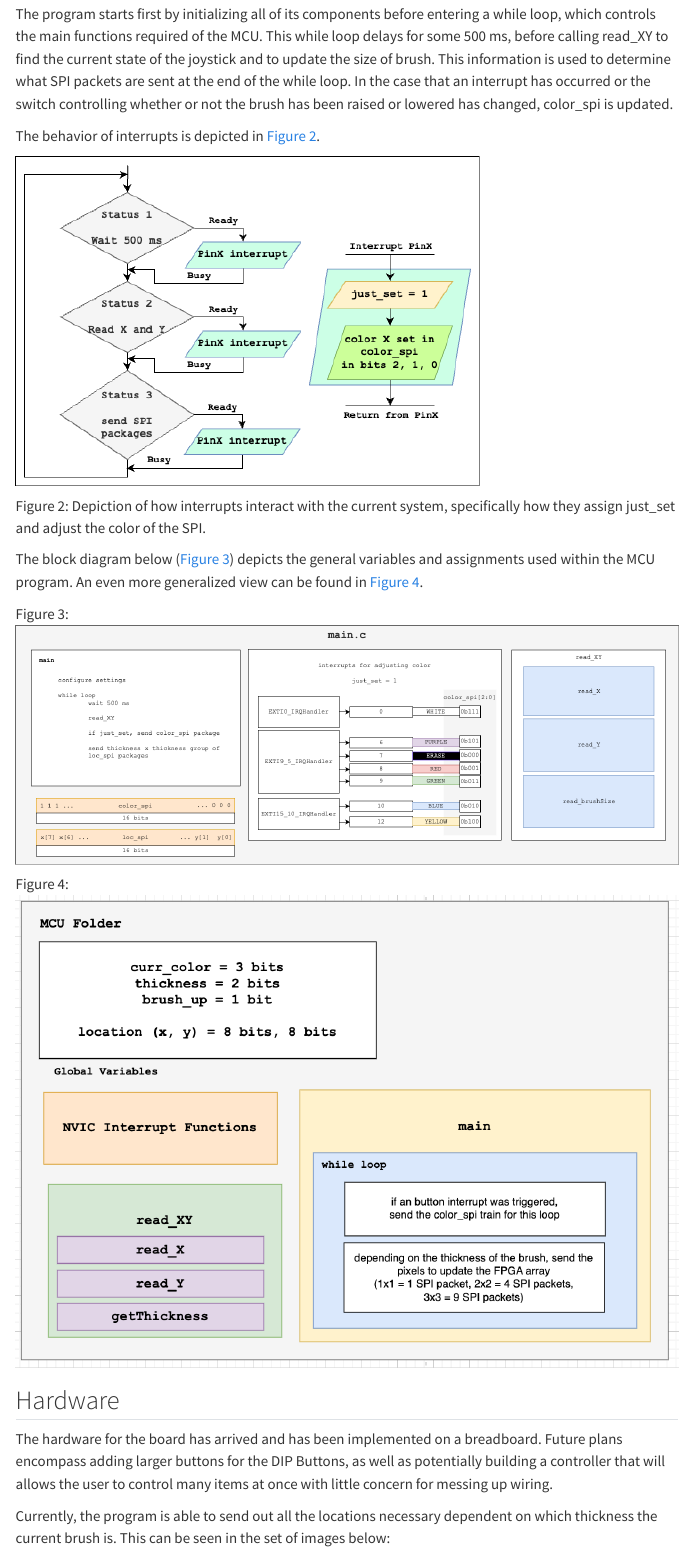
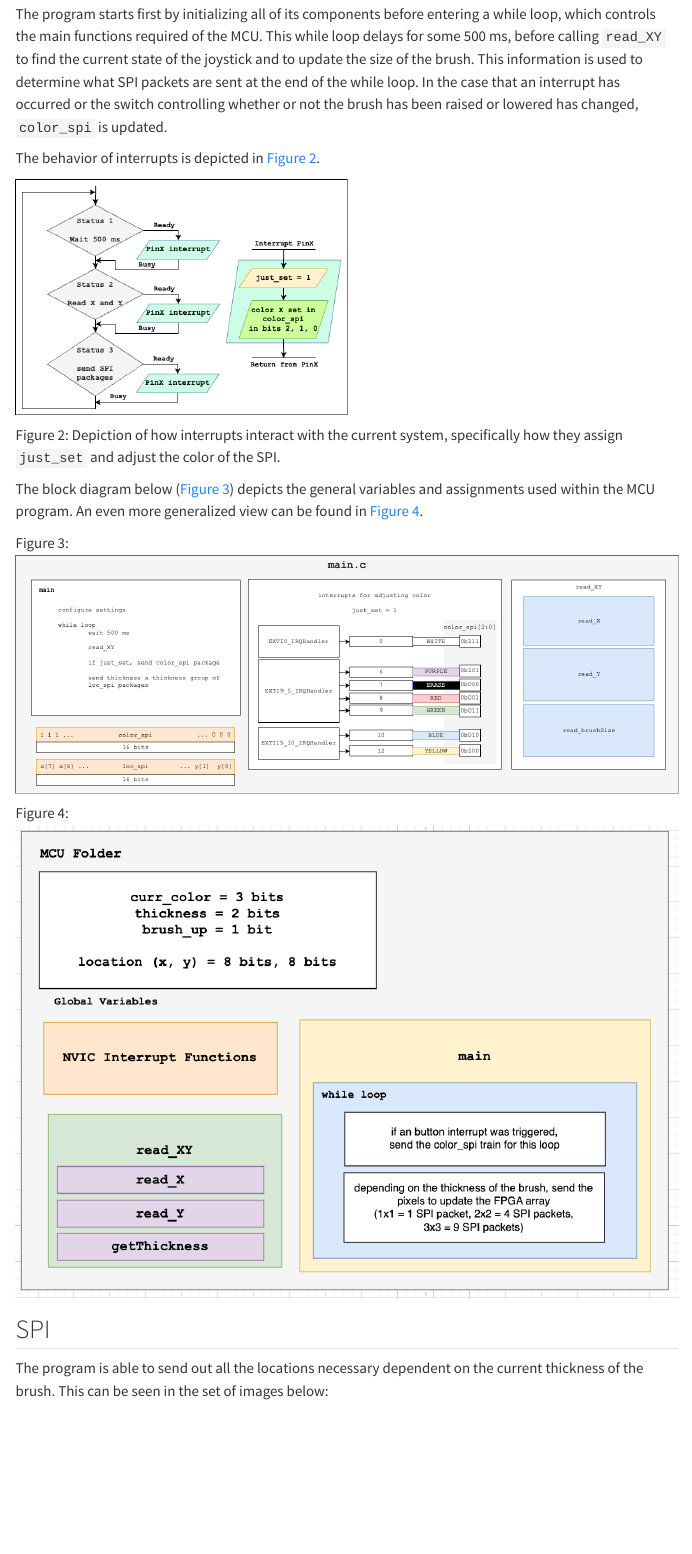
Before and after one commit to jordancarlin/e155-project, a Quarto document (website/mcu.qmd): the page in a window 1100 px wide, from 2050 px down. Rendered offline with R 4.5, knitr and Pandoc in place of Quarto, with nearby package versions; menus at the side of the page are left out.

Commit message:
MCU page updates

```diff
--- a/website/mcu.qmd
+++ b/website/mcu.qmd
@@ -40,38 +40,32 @@ Broad overview of the MCU device, detailing which inputs are digital and which a
 Each of the buttons and the analog control of the joystick has an op-amp attached to it. This was done while breadboarding, as significant loading was noted specifically on the part of the joystick. The op-amps were added to the buttons as an extreme precautionary measure, although this was likely unnecessary.
 :::
 
-The program starts first by initializing all of its components before entering a while loop, which controls the main functions required of the MCU. This while loop delays for some 500 ms, before calling read_XY to find the current state of the joystick and to update the size of brush.
+The program starts first by initializing all of its components before entering a while loop, which controls the main functions required of the MCU. This while loop delays for some 500 ms, before calling `read_XY` to find the current state of the joystick and to update the size of the brush.
 This information is used to determine what SPI packets are sent at the end of the while loop.
-In the case that an interrupt has occurred or the switch controlling whether or not the brush has been raised or lowered has changed, color_spi is updated.
+In the case that an interrupt has occurred or the switch controlling whether or not the brush has been raised or lowered has changed, `color_spi` is updated.
 
 The behavior of interrupts is depicted in @fig-interrupts.
 
 ::: {#fig-interrupts}
-![](mcu_images/interrupts_mcu.png){width=70%}
+![](mcu_images/interrupts_mcu.png){width=50%}
 
-Depiction of how interrupts interact with the current system, specifically how they assign just_set and adjust the color of the SPI.
+Depiction of how interrupts interact with the current system, specifically how they assign `just_set` and adjust the color of the SPI.
 :::
 
 The block diagram below (@fig-bdiag1) depicts the general variables and assignments used within the MCU program.
 An even more generalized view can be found in @fig-bdiag2.
 
-::: {.grid}
-
-::: {.g-col-8 #fig-bdiag1}
+::: {#fig-bdiag1}
 ![](mcu_images/block_diag.png)
 :::
 
-::: {.g-col-4 #fig-bdiag2}
+::: {#fig-bdiag2}
 ![](mcu_images/block_diag2.png)
 :::
 
-:::
+## SPI
 
-## Hardware
-
-The hardware for the board has arrived and has been implemented on a breadboard. Future plans encompass adding larger buttons for the DIP Buttons, as well as potentially building a controller that will allows the user to control many items at once with little concern for messing up wiring.
-
-Currently, the program is able to send out all the locations necessary dependent on which thickness the current brush is. This can be seen in the set of images below:
+The program is able to send out all the locations necessary dependent on the current thickness of the brush. This can be seen in the set of images below:
 
 ::: {.grid}
 
```
Also changed, not shown: website/mcu.qmd (10 more changed lines).
